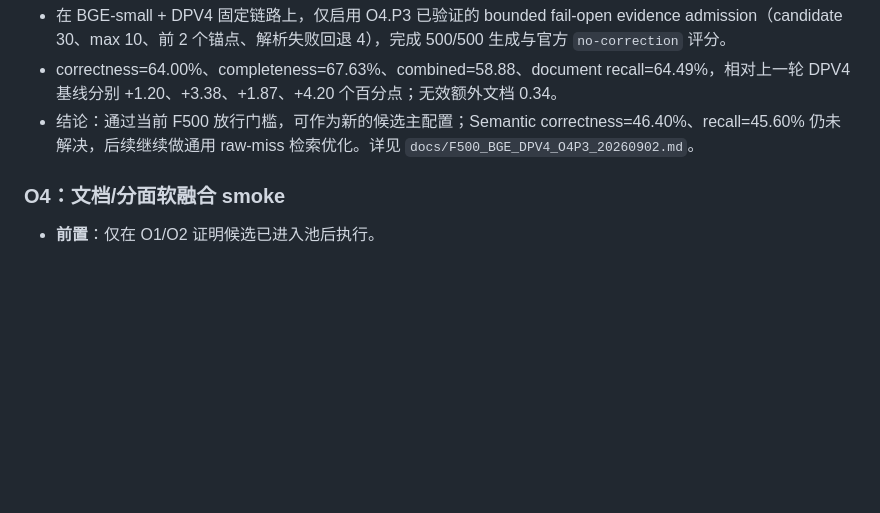
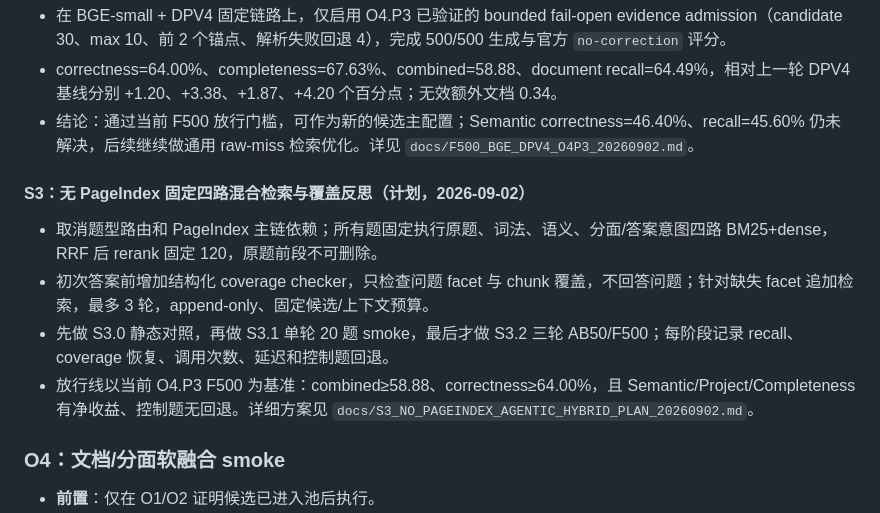
Before and after one commit to lyt999741852/EnterpriseRAG-Bench-lyt, a Markdown page: docs/F500_DPV4_OPTIMIZATION_TASK_PLAN_20260831.md, the part around the change. Rendered like a GitHub page; blank space fills up the shorter version.

Commit message:
Plan no-PageIndex agentic hybrid retrieval

```diff
--- a/docs/F500_DPV4_OPTIMIZATION_TASK_PLAN_20260831.md
+++ b/docs/F500_DPV4_OPTIMIZATION_TASK_PLAN_20260831.md
@@ -116,6 +116,13 @@
 - correctness=64.00%、completeness=67.63%、combined=58.88、document recall=64.49%，相对上一轮 DPV4 基线分别 +1.20、+3.38、+1.87、+4.20 个百分点；无效额外文档 0.34。
 - 结论：通过当前 F500 放行门槛，可作为新的候选主配置；Semantic correctness=46.40%、recall=45.60% 仍未解决，后续继续做通用 raw-miss 检索优化。详见 `docs/F500_BGE_DPV4_O4P3_20260902.md`。
 
+#### S3：无 PageIndex 固定四路混合检索与覆盖反思（计划，2026-09-02）
+
+- 取消题型路由和 PageIndex 主链依赖；所有题固定执行原题、词法、语义、分面/答案意图四路 BM25+dense，RRF 后 rerank 固定 120，原题前段不可删除。
+- 初次答案前增加结构化 coverage checker，只检查问题 facet 与 chunk 覆盖，不回答问题；针对缺失 facet 追加检索，最多 3 轮，append-only、固定候选/上下文预算。
+- 先做 S3.0 静态对照，再做 S3.1 单轮 20 题 smoke，最后才做 S3.2 三轮 AB50/F500；每阶段记录 recall、coverage 恢复、调用次数、延迟和控制题回退。
+- 放行线以当前 O4.P3 F500 为基准：combined≥58.88、correctness≥64.00%，且 Semantic/Project/Completeness 有净收益、控制题无回退。详细方案见 `docs/S3_NO_PAGEINDEX_AGENTIC_HYBRID_PLAN_20260902.md`。
+
 ### O4：文档/分面软融合 smoke
 
 - **前置**：仅在 O1/O2 证明候选已进入池后执行。
```
Also changed, not shown: docs/F500_BGE_DPV4_O4P3_REPRO_20260902.md (added, +55 -0 lines), docs/S3_NO_PAGEINDEX_AGENTIC_HYBRID_PLAN_20260902.md (added, +87 -0 lines).
